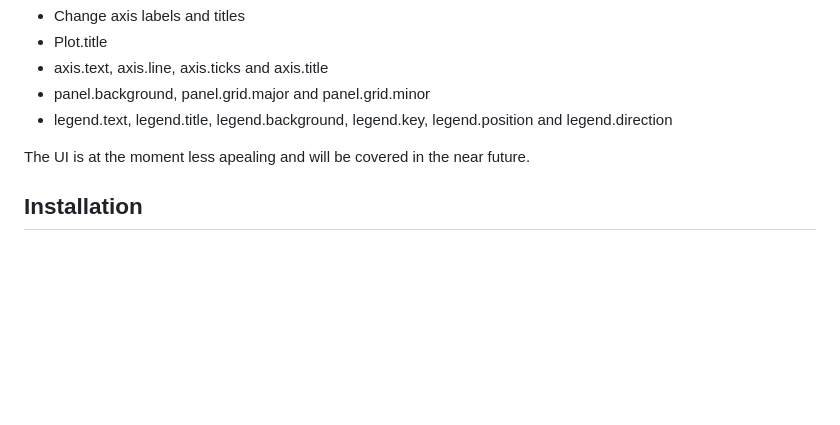
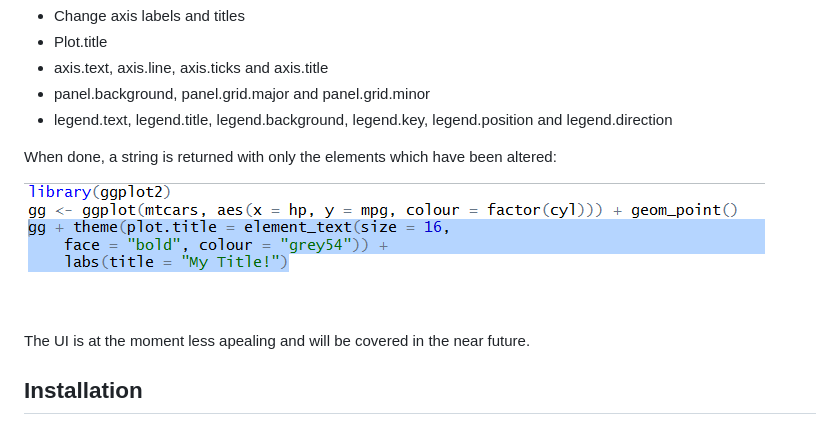
Before and after one commit to calligross/ggthemeassist, a Markdown page: README.md, the part around the change. GitHub-like rendering; pictures changed too: examples/result.PNG (added); blank space fills up the shorter version.

```diff
--- a/README.md
+++ b/README.md
@@ -8,6 +8,10 @@ Please be aware that this addin is under heavy developement. At the moment it is
 * axis.text, axis.line, axis.ticks and axis.title
 * panel.background, panel.grid.major and panel.grid.minor
 * legend.text, legend.title, legend.background, legend.key, legend.position and legend.direction
+
+When done, a string is returned with only the elements which have been altered:
+
+![Screenshot](examples/result.PNG)
 
 The UI is at the moment less apealing and will be covered in the near future.
 
```
